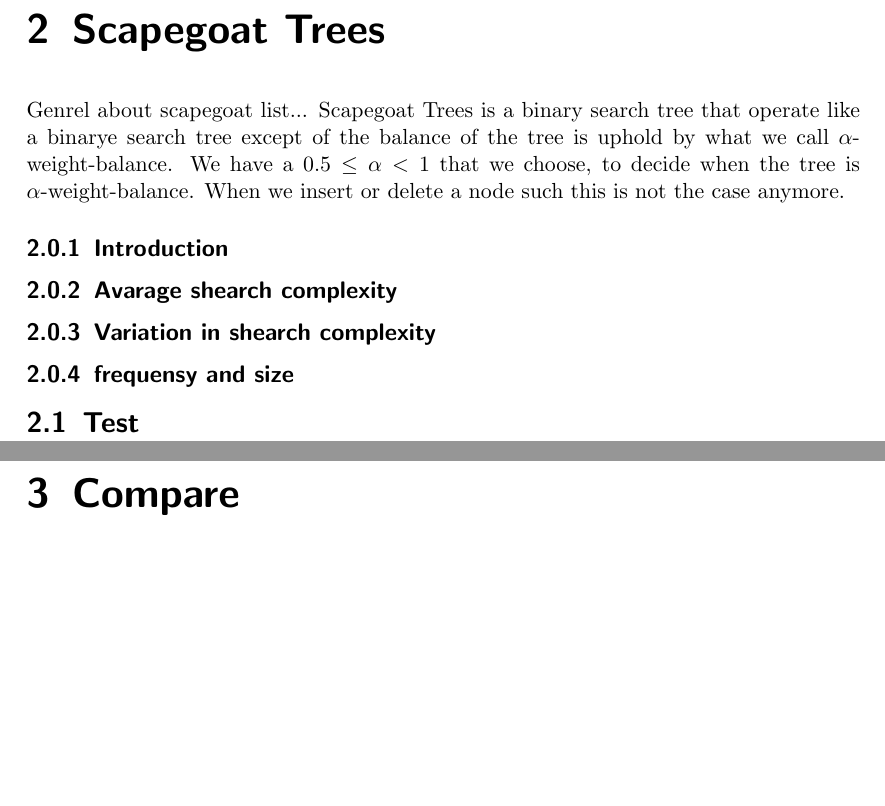
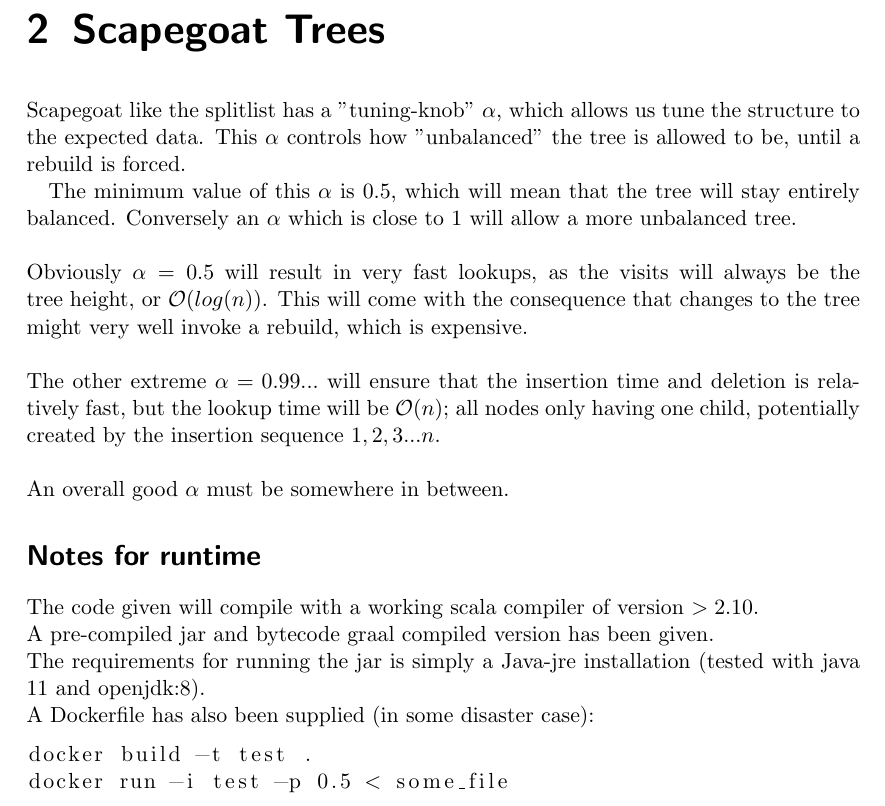
Before and after one commit to ValdemarGr/dm803_project_1_overleaf, a LaTeX book (main.tex): two parts of pages 3 and 4 of 5 before the commit and part of page 4 of 4 after it, the two joined at a grey line, cut so that both start at the same text, the shorter picture padded with empty space. Compiled offline with pdfLaTeX.

Commit message:
Changes to splitlist & scapegoat

```diff
--- a/main.tex
+++ b/main.tex
@@ -2,6 +2,7 @@
 \setkomafont{author}{\scshape}
 \usepackage{blindtext}
 \usepackage[utf8]{inputenc}
+\usepackage{listings}
 
 \title{Avancerede Datastrukturer}
 \subtitle{Projekt 1 DM803}
@@ -18,12 +50,27 @@ Generel about skip list...
 \subsection{Variation in shearch complexity}
 \section{Test}
 \chapter{Scapegoat Trees}
-Genrel about scapegoat list...
-Scapegoat Trees is a binary search tree that operate like a binarye search tree except of the balance of the tree is uphold by what we call $\alpha$-weight-balance. We have a $0.5\leq \alpha<1$ that we choose, to decide when the tree is $\alpha$-weight-balance. When we insert or delete a node such this is not the case anymore.
+Scapegoat like the splitlist has a "tuning-knob" $\alpha$, which allows us tune the structure to the expected data.
+This $\alpha$ controls how "unbalanced" the tree is allowed to be, until a rebuild is forced.
 
-\subsection{Introduction}
-\subsection{Avarage shearch complexity}
-\subsection{Variation in shearch complexity}
-\subsection{frequensy and size}
-\section{Test}
-\chapter{Compare}
+The minimum value of this $\alpha$ is $0.5$, which will mean that the tree will stay entirely balanced.
+Conversely an $\alpha$ which is close to $1$ will allow a more unbalanced tree.
+\\\\
+Obviously $\alpha = 0.5$ will result in very fast lookups, as the visits will always be the tree height, or $\mathcal{O}(log(n))$.
+This will come with the consequence that changes to the tree might very well invoke a rebuild, which is expensive.
+\\\\
+The other extreme $\alpha = 0.99...$ will ensure that the insertion time and deletion is relatively fast, but the lookup time will be $\mathcal{O}(n)$;
+all nodes only having one child, potentially created by the insertion sequence $1,2,3... n$.
+\\\\
+An overall good $\alpha$ must be somewhere in between.
+
+
+\section*{Notes for runtime}
+The code given will compile with a working scala compiler of version $> 2.10$.\\
+A pre-compiled jar and bytecode graal compiled version has been given.\\
+The requirements for running the jar is simply a Java-jre installation (tested with java 11 and openjdk:8).\\
+A Dockerfile has also been supplied (in some disaster case):
+\begin{lstlisting}
+docker build -t test .
+docker run -i test -p 0.5 < some_file
+\end{lstlisting}
```
Also changed, not shown: main.tex (38 more changed lines), 1 other file.
